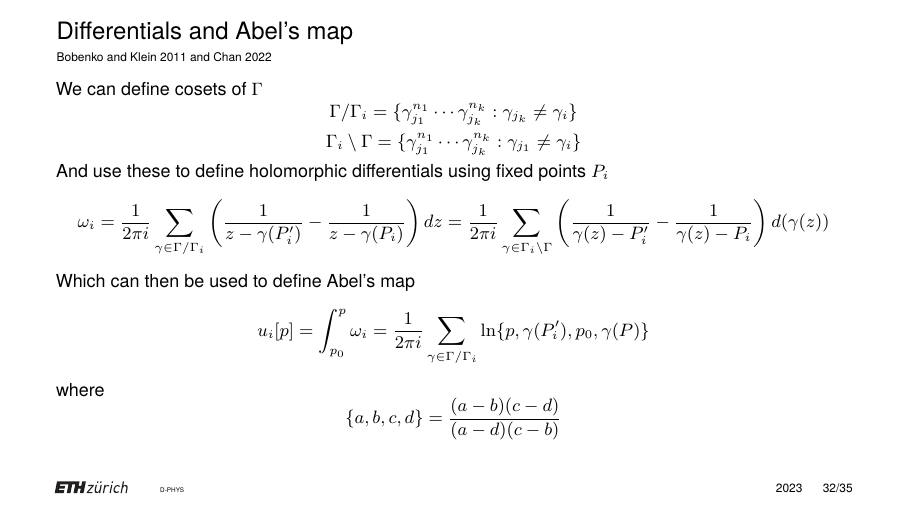
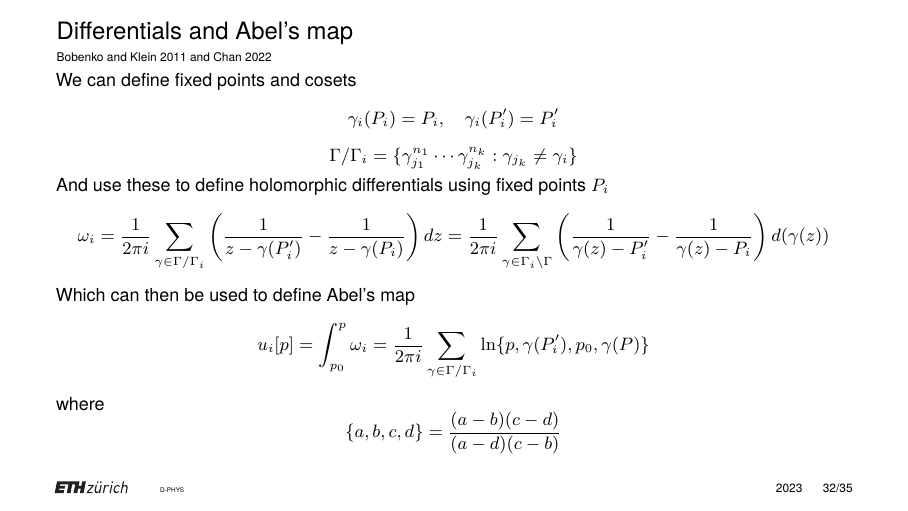
Before and after one commit to artlis321/Proseminar-RSandTF, LaTeX slides (Presentation/BeamerPresentation/B12presentation.tex): page 37 of 41. Compiled offline with pdfLaTeX.

Commit message:
Defining fixed points

```diff
--- a/Presentation/BeamerPresentation/B12presentation.tex
+++ b/Presentation/BeamerPresentation/B12presentation.tex
@@ -607,9 +607,9 @@
 \end{frame}
 
 \begin{frame}{Differentials and Abel's map}{\tiny \cite{ComputationalSchottky} and \cite{Cha22}}
-    We can define cosets of $\Gamma$
+    We can define fixed points and cosets
+    \[\gamma_i(P_i)=P_i, \quad \gamma_i(P_i')=P_i'\]
     \[\Gamma / \Gamma_i = \{\gamma_{j_1}^{n_1}\cdots \gamma_{j_k}^{n_k}: \gamma_{j_k} \neq \gamma_i\}\]
-    \[\Gamma_i \setminus \Gamma  = \{\gamma_{j_1}^{n_1}\cdots \gamma_{j_k}^{n_k}: \gamma_{j_1} \neq \gamma_i\}\]
     % \pause
     And use these to define holomorphic differentials using fixed points $P_i$
     \[\omega_i = \frac{1}{2\pi i}\sum_{\gamma \in \Gamma / \Gamma_i} \left(\frac{1}{z-\gamma(P_i')} - \frac{1}{z-\gamma(P_i)}\right)dz = \frac{1}{2\pi i}\sum_{\gamma \in \Gamma_i \setminus \Gamma } \left(\frac{1}{\gamma(z)-P_i'} - \frac{1}{\gamma(z)-P_i}\right)d(\gamma(z))\]
```
Also changed, not shown: Presentation/BeamerPresentation/B12presentation.pdf.
